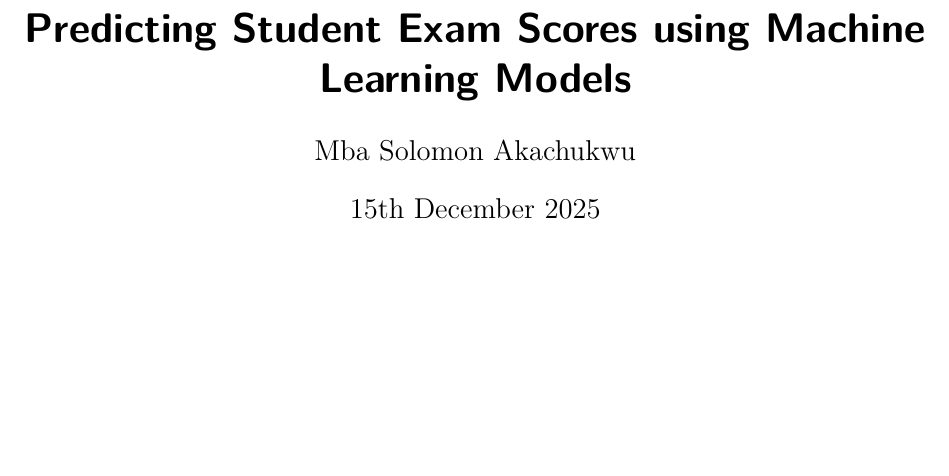
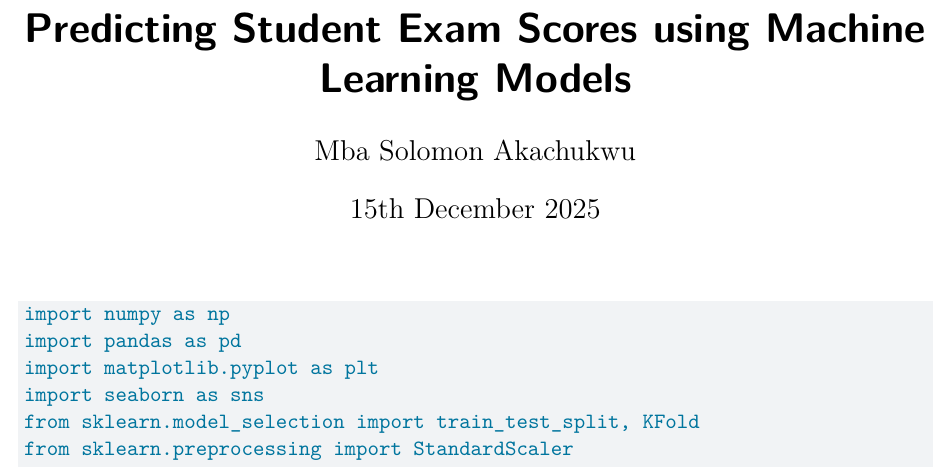
Before and after one commit to akamba23/ISTA-421-FInal-Project, a Quarto document (student_performance_project.qmd): part of the page, cut so that both start at the same text, the shorter picture padded with empty space. Rendered offline with R 4.5, knitr and Pandoc in place of Quarto, then LaTeX, with nearby package versions.

Commit message:
adding the required imports for the project

````diff
--- a/student_performance_project.qmd
+++ b/student_performance_project.qmd
@@ -4,3 +4,12 @@ author: "Mba Solomon Akachukwu"
 date: "15th December 2025"
 format: pdf
 ---
+
+```{python}
+import numpy as np
+import pandas as pd
+import matplotlib.pyplot as plt
+import seaborn as sns
+from sklearn.model_selection import train_test_split, KFold
+from sklearn.preprocessing import StandardScaler
+```
````
